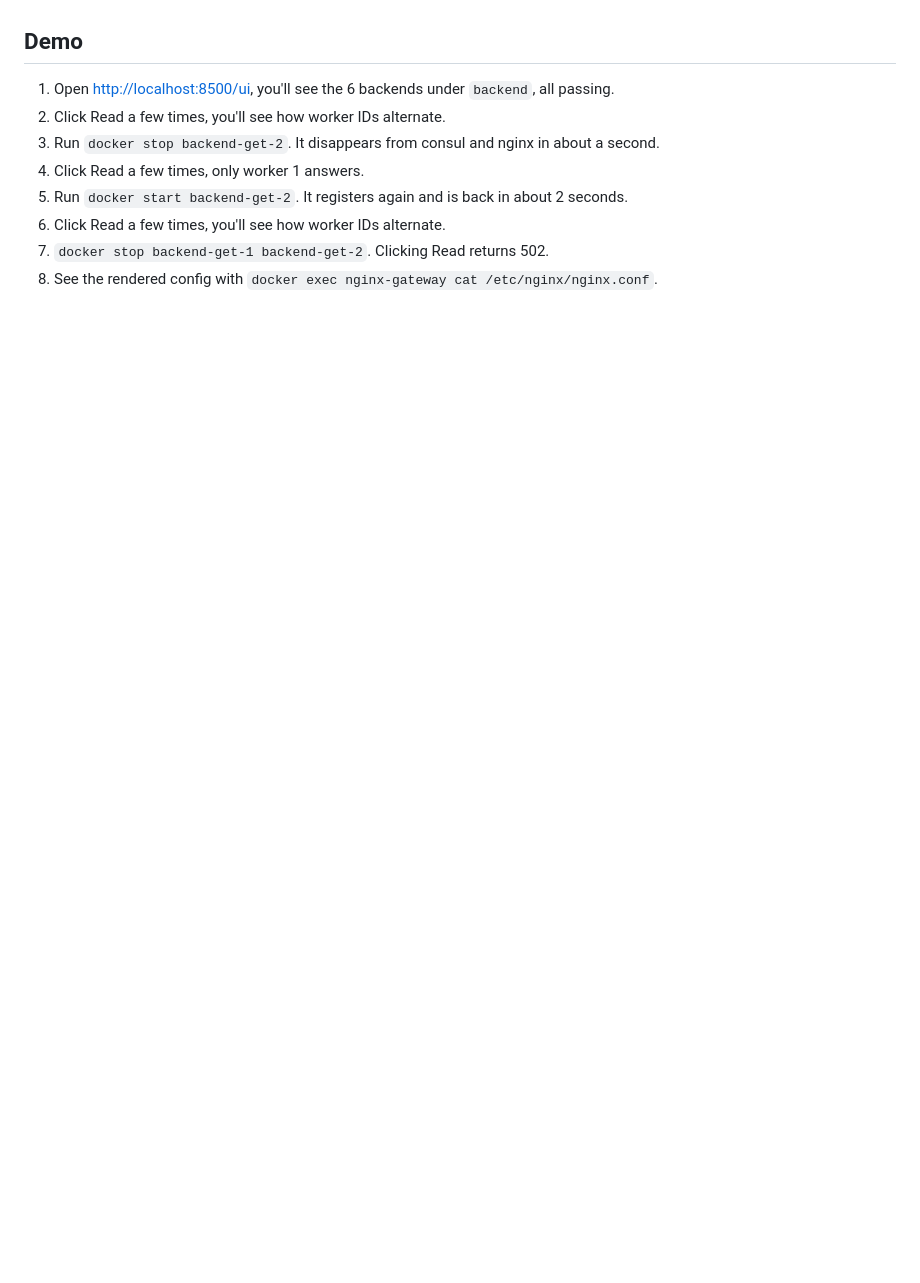
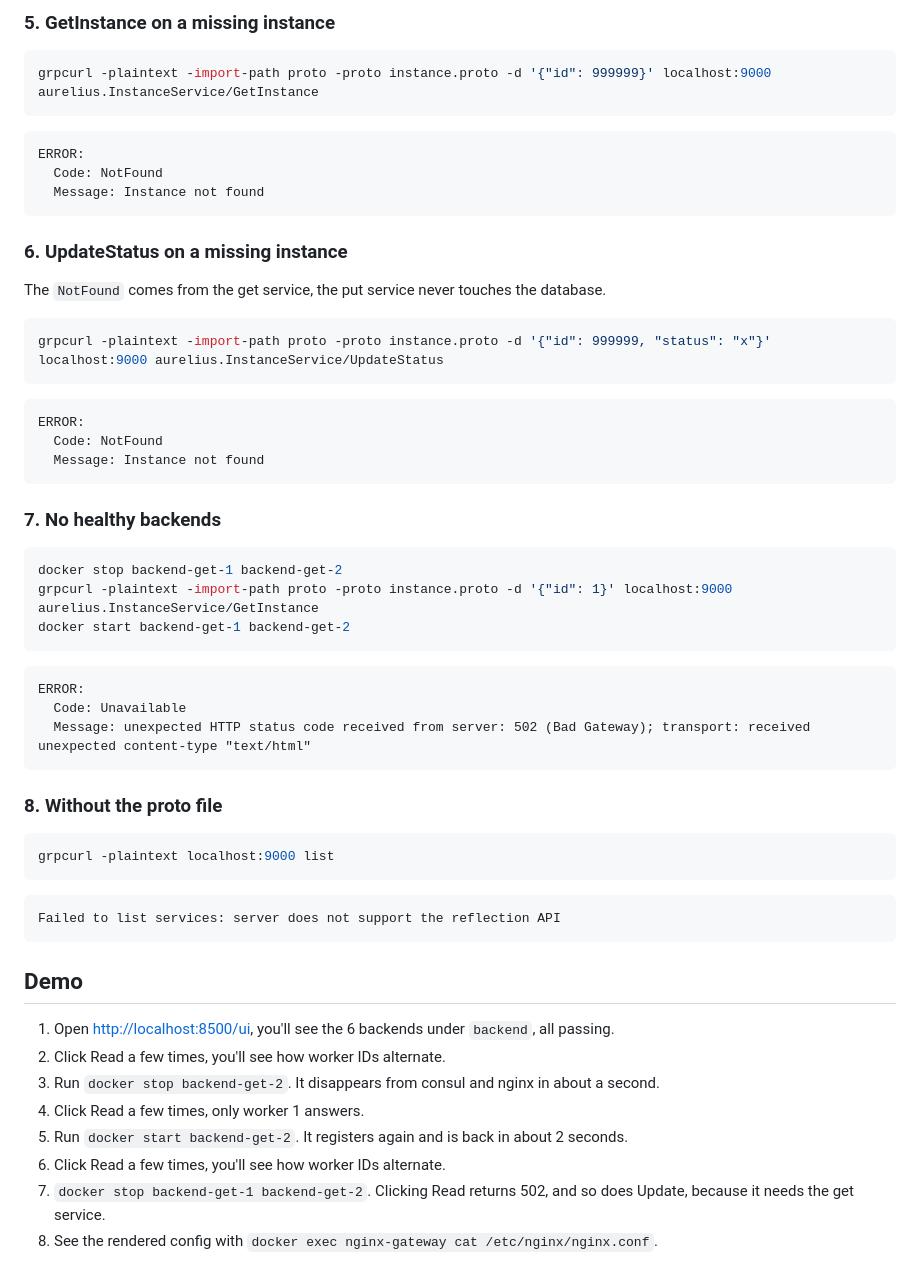
Before and after one commit to leop-contreras/project-aurelius, a Markdown page: README.md, the part around one of its changes. Rendered like a GitHub page; blank space fills up the shorter version.

````diff
--- a/README.md
+++ b/README.md
@@ -80,3 +176,48 @@ Consul UI: <http://localhost:8500/ui>.
+### 5. GetInstance on a missing instance
+
+```bash
+grpcurl -plaintext -import-path proto -proto instance.proto -d '{"id": 999999}' localhost:9000 aurelius.InstanceService/GetInstance
+```
+```
+ERROR:
+  Code: NotFound
+  Message: Instance not found
+```
+
+### 6. UpdateStatus on a missing instance
+
+The `NotFound` comes from the get service, the put service never touches the database.
+
+```bash
+grpcurl -plaintext -import-path proto -proto instance.proto -d '{"id": 999999, "status": "x"}' localhost:9000 aurelius.InstanceService/UpdateStatus
+```
+```
+ERROR:
+  Code: NotFound
+  Message: Instance not found
+```
+
+### 7. No healthy backends
+
+```bash
+docker stop backend-get-1 backend-get-2
+grpcurl -plaintext -import-path proto -proto instance.proto -d '{"id": 1}' localhost:9000 aurelius.InstanceService/GetInstance
+docker start backend-get-1 backend-get-2
+```
+```
+ERROR:
+  Code: Unavailable
+  Message: unexpected HTTP status code received from server: 502 (Bad Gateway); transport: received unexpected content-type "text/html"
+```
+
+### 8. Without the proto file
+
+```bash
+grpcurl -plaintext localhost:9000 list
+```
+```
+Failed to list services: server does not support the reflection API
+```
 
 ## Demo
 
@@ -86,5 +227,5 @@ Consul UI: <http://localhost:8500/ui>.
 4. Click Read a few times, only worker 1 answers.
 5. Run `docker start backend-get-2`. It registers again and is back in about 2 seconds.
 6. Click Read a few times, you'll see how worker IDs alternate.
-7. `docker stop backend-get-1 backend-get-2`. Clicking Read returns 502.
+7. `docker stop backend-get-1 backend-get-2`. Clicking Read returns 502, and so does Update, because it needs the get service.
 8. See the rendered config with `docker exec nginx-gateway cat /etc/nginx/nginx.conf`.
````
Also changed, not shown: other parts of README.md (+110 -14 lines).
